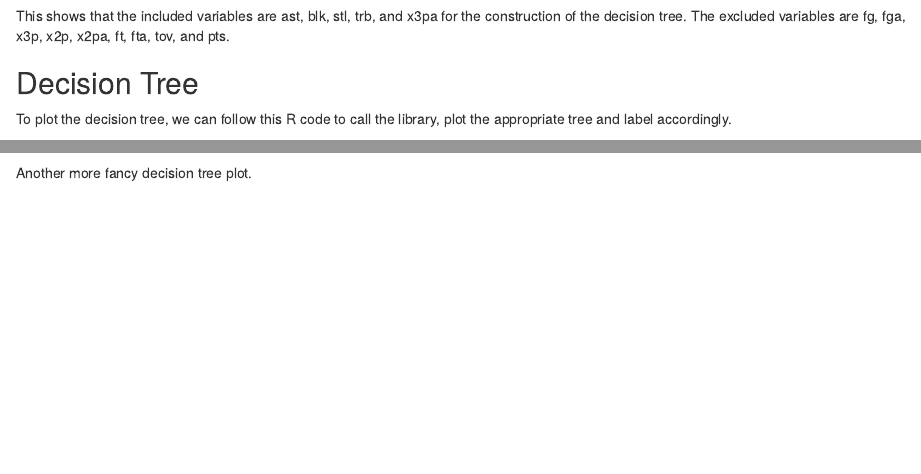
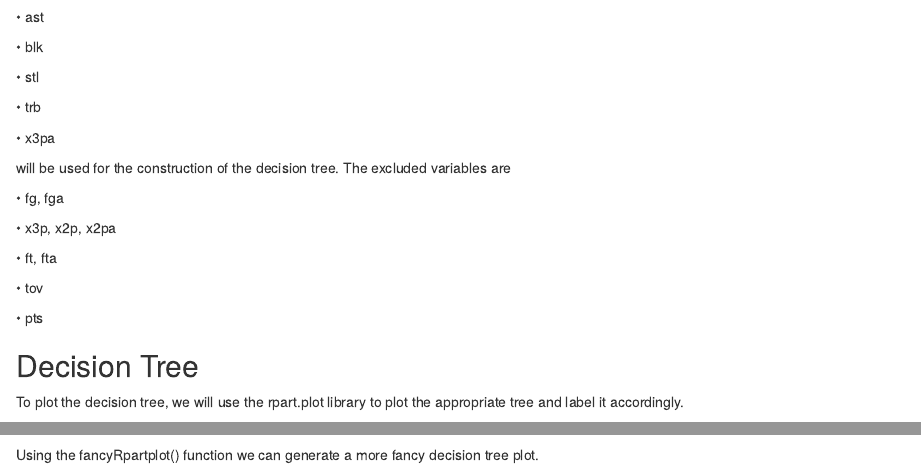
Before and after one commit to nbizzle23/Decision-Tree, an R Markdown document (Decision Tree.Rmd): the page in a window 1100 px wide, from 2230 px down before the commit and from 2260 px down after it, and a second part further down, joined at a grey line. Rendered offline with R 4.5, knitr and Pandoc, with nearby package versions; some code elsewhere in the file could not run offline.

Commit message:
Final commit

````diff
--- a/Decision Tree.Rmd
+++ b/Decision Tree.Rmd
@@ -174,11 +174,33 @@ This will display the complexity parameter table for the fitted Rpart object.
 printcp(tree,digit=3)
 ```
 
-This shows that the included variables are ast, blk, stl, trb, and x3pa for the construction of the decision tree. The excluded variables are fg, fga, x3p, x2p, x2pa, ft, fta, tov, and pts.
+This shows that the included variables are
+
+• ast
+
+• blk
+
+• stl
+
+• trb
+
+• x3pa
+
+will be used for the construction of the decision tree. The excluded variables are
+
+• fg, fga
+
+• x3p, x2p, x2pa
+
+• ft, fta
+
+• tov
+
+• pts
 
 ## Decision Tree
 
-To plot the decision tree, we can follow this R code to call the library, plot the appropriate tree and label accordingly.
+To plot the decision tree, we will use the rpart.plot library to plot the appropriate tree and label it accordingly.
 
 
 
@@ -189,14 +211,14 @@ text(tree, all=TRUE)
 
 ```
 
-For a better type of the same decision tree
+Using the prp() function we can generate a better type of the same decision tree
 
 ```{r}
 prp(tree)
 ```
 
 
-Another more fancy decision tree plot.
+Using the fancyRpartplot() function we can generate a more fancy decision tree plot.
 
 
 ```{r}
````
Also changed, not shown: Decision-Tree.html, Decision Tree.Rmd (12 more changed lines), 1 other file.
